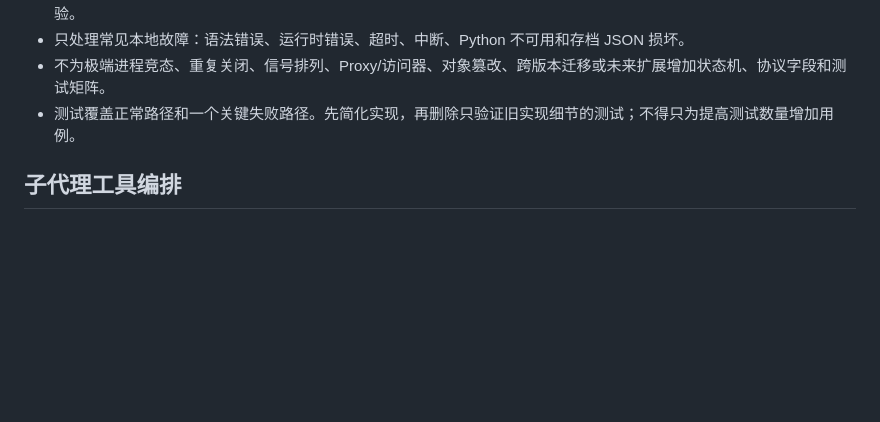
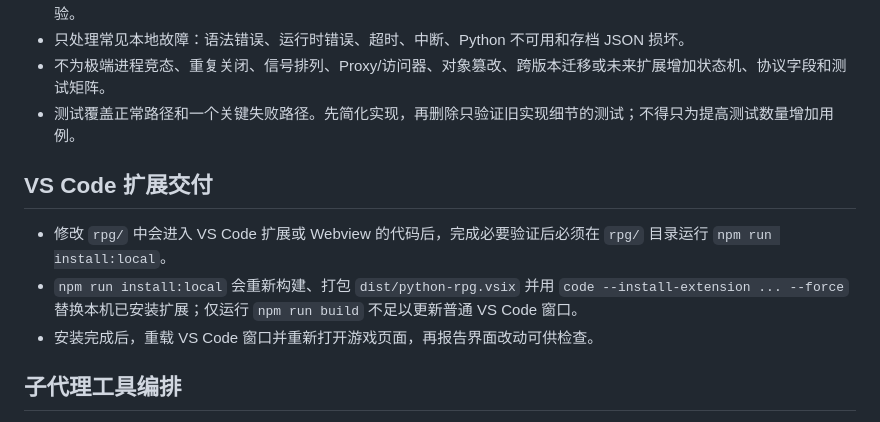
Before and after one commit to jbts6/study, a Markdown page: AGENTS.md, the part around the change. Rendered like a GitHub page; blank space fills up the shorter version.

```diff
--- a/AGENTS.md
+++ b/AGENTS.md
@@ -12,6 +12,12 @@
 - 只处理常见本地故障：语法错误、运行时错误、超时、中断、Python 不可用和存档 JSON 损坏。
 - 不为极端进程竞态、重复关闭、信号排列、Proxy/访问器、对象篡改、跨版本迁移或未来扩展增加状态机、协议字段和测试矩阵。
 - 测试覆盖正常路径和一个关键失败路径。先简化实现，再删除只验证旧实现细节的测试；不得只为提高测试数量增加用例。
+
+## VS Code 扩展交付
+
+- 修改 `rpg/` 中会进入 VS Code 扩展或 Webview 的代码后，完成必要验证后必须在 `rpg/` 目录运行 `npm run install:local`。
+- `npm run install:local` 会重新构建、打包 `dist/python-rpg.vsix` 并用 `code --install-extension ... --force` 替换本机已安装扩展；仅运行 `npm run build` 不足以更新普通 VS Code 窗口。
+- 安装完成后，重载 VS Code 窗口并重新打开游戏页面，再报告界面改动可供检查。
 
 ## 子代理工具编排
 
```
